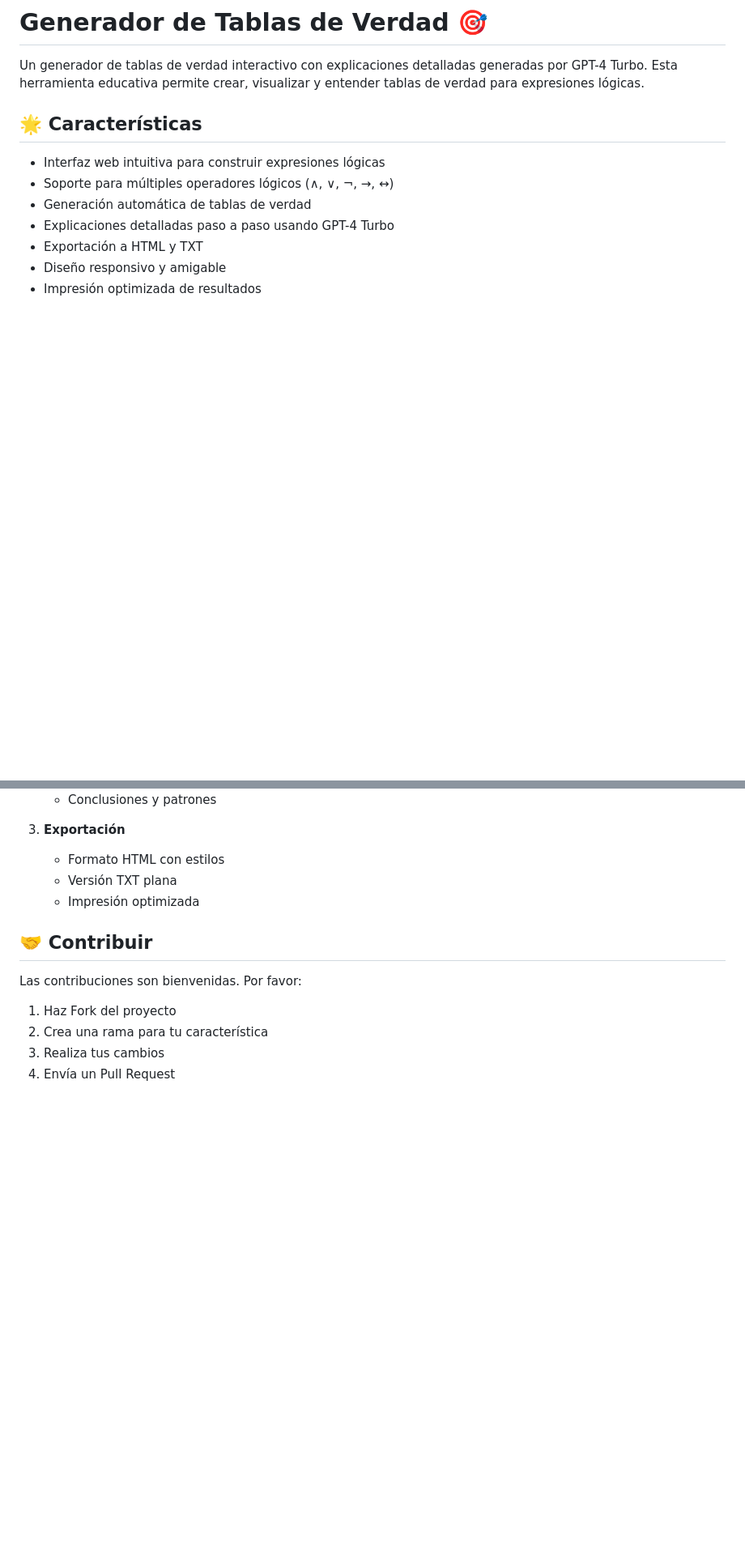
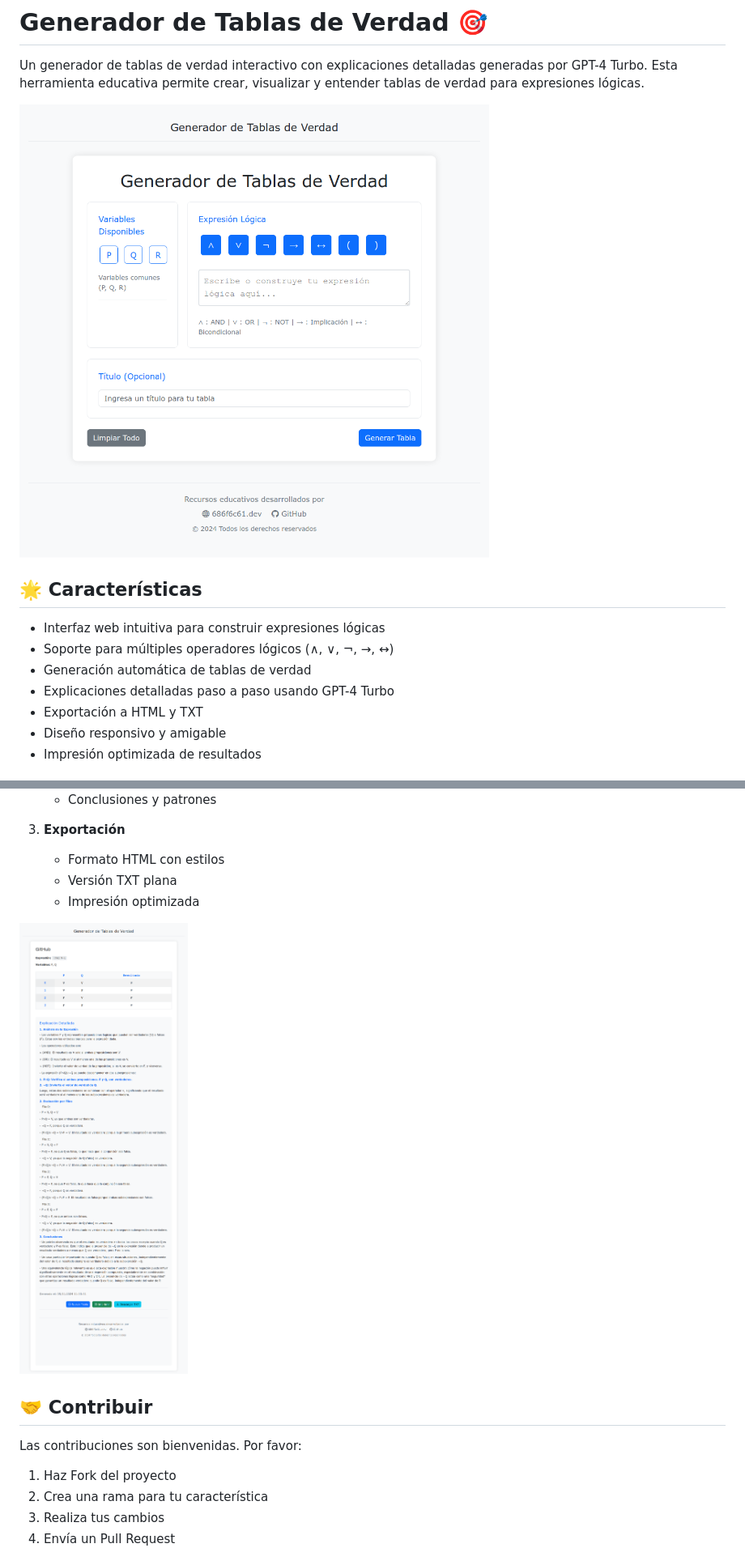
Before and after one commit to 686f6c61/generador-tablas-verdad, a Markdown page: README.md, 2 parts joined by grey strips. Shown: that part at 81% size. GitHub-like rendering; pictures changed too: img/tabla-verdad-resultados.png (added), img/tablas-verdad.png (added); blank space fills up the shorter version.

```diff
--- a/README.md
+++ b/README.md
@@ -1,6 +1,8 @@
 # Generador de Tablas de Verdad 🎯
 
 Un generador de tablas de verdad interactivo con explicaciones detalladas generadas por GPT-4 Turbo. Esta herramienta educativa permite crear, visualizar y entender tablas de verdad para expresiones lógicas.
+
+![Interfaz del Generador de Tablas de Verdad](/img/tablas-verdad.png)
 
 ## 🌟 Características
 
@@ -117,6 +122,8 @@ generador-tablas-verdad/
    - Versión TXT plana
    - Impresión optimizada
 
+![Resultados y Explicación](/img/tabla-verdad-resultados.png)
+
 ## 🤝 Contribuir
 
 Las contribuciones son bienvenidas. Por favor:
```
Also changed, not shown: other parts of README.md (+3 -0 lines).
